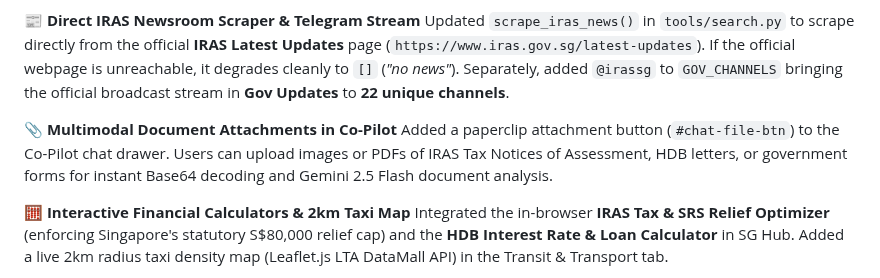
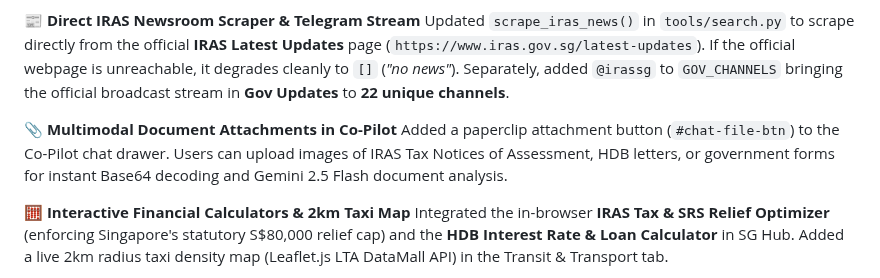
Before and after one commit to leshweyeewin/merlion-os, a Markdown page: docs/changelog.md, the part around the change. Rendered like a GitHub page.

Commit message:
feat: implement Version 6 release, adding document attachment support and expanded statutory portal coverage.

```diff
--- a/docs/changelog.md
+++ b/docs/changelog.md
@@ -12,7 +12,7 @@ Added **GovBenefits** (`https://www.govbenefits.gov.sg/`) to the main statutory
 Updated `scrape_iras_news()` in `tools/search.py` to scrape directly from the official **IRAS Latest Updates** page (`https://www.iras.gov.sg/latest-updates`). If the official webpage is unreachable, it degrades cleanly to `[]` (*"no news"*). Separately, added `@irassg` to `GOV_CHANNELS` bringing the official broadcast stream in **Gov Updates** to **22 unique channels**.
 
 **📎 Multimodal Document Attachments in Co-Pilot**
-Added a paperclip attachment button (`#chat-file-btn`) to the Co-Pilot chat drawer. Users can upload images or PDFs of IRAS Tax Notices of Assessment, HDB letters, or government forms for instant Base64 decoding and Gemini 2.5 Flash document analysis.
+Added a paperclip attachment button (`#chat-file-btn`) to the Co-Pilot chat drawer. Users can upload images of IRAS Tax Notices of Assessment, HDB letters, or government forms for instant Base64 decoding and Gemini 2.5 Flash document analysis.
 
 **🧮 Interactive Financial Calculators & 2km Taxi Map**
 Integrated the in-browser **IRAS Tax & SRS Relief Optimizer** (enforcing Singapore's statutory S$80,000 relief cap) and the **HDB Interest Rate & Loan Calculator** in SG Hub. Added a live 2km radius taxi density map (Leaflet.js LTA DataMall API) in the Transit & Transport tab.
```
Also changed, not shown: README.md (+1 -1 lines).
